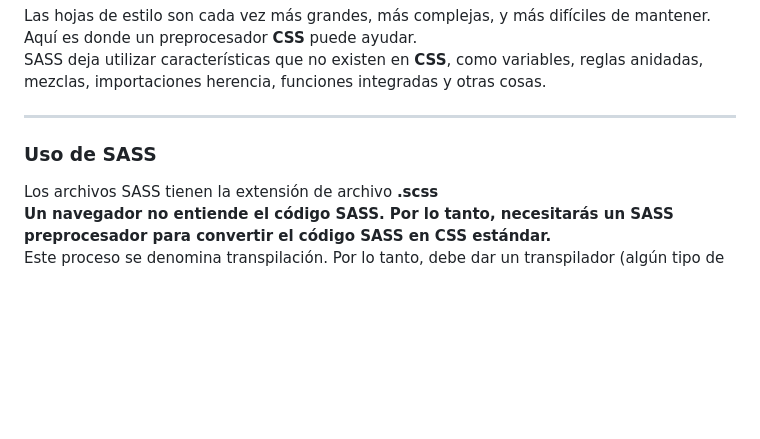
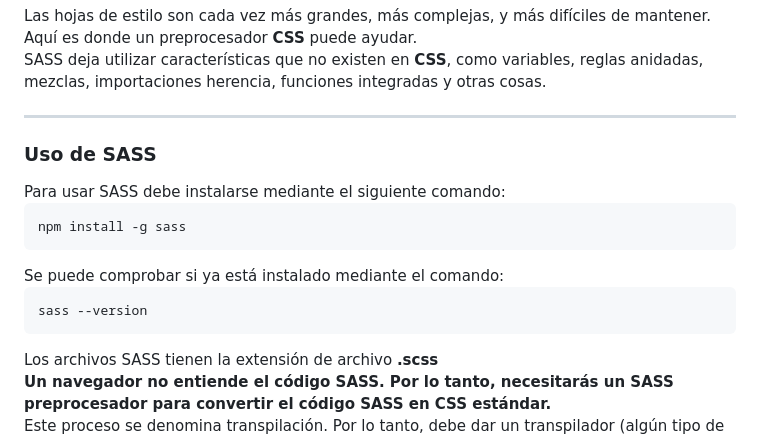
Before and after one commit to estiven0425/Portafolio, a Markdown page: SASS/Documents/Conceptos.md, the part around the change. GitHub-like rendering; blank space fills up the shorter version.

Commit message:
Instalación SASS

```diff
--- a/SASS/Documents/Conceptos.md
+++ b/SASS/Documents/Conceptos.md
@@ -17,6 +17,14 @@ Las hojas de estilo son cada vez más grandes, más complejas, y más difíciles
 SASS deja utilizar características que no existen en <b>CSS</b>, como variables, reglas anidadas, mezclas, importaciones herencia, funciones integradas y otras cosas.
 <hr>
 <h3>Uso de SASS</h3>
+Para usar SASS debe instalarse mediante el siguiente comando:
+<pre>
+npm install -g sass
+</pre>
+Se puede comprobar si ya está instalado mediante el comando:
+<pre>
+sass --version
+</pre>
 Los archivos SASS tienen la extensión de archivo <b>.scss</b> <br>
 <b>Un navegador no entiende el código SASS. Por lo tanto, necesitarás un SASS preprocesador para convertir el código SASS en <b>CSS</b> estándar.</b> <br>
 Este proceso se denomina transpilación. Por lo tanto, debe dar un transpilador (algún tipo de programa) un poco de código SASS y luego obtener algo de código <b>CSS</b> de vuelta. <br>
```
